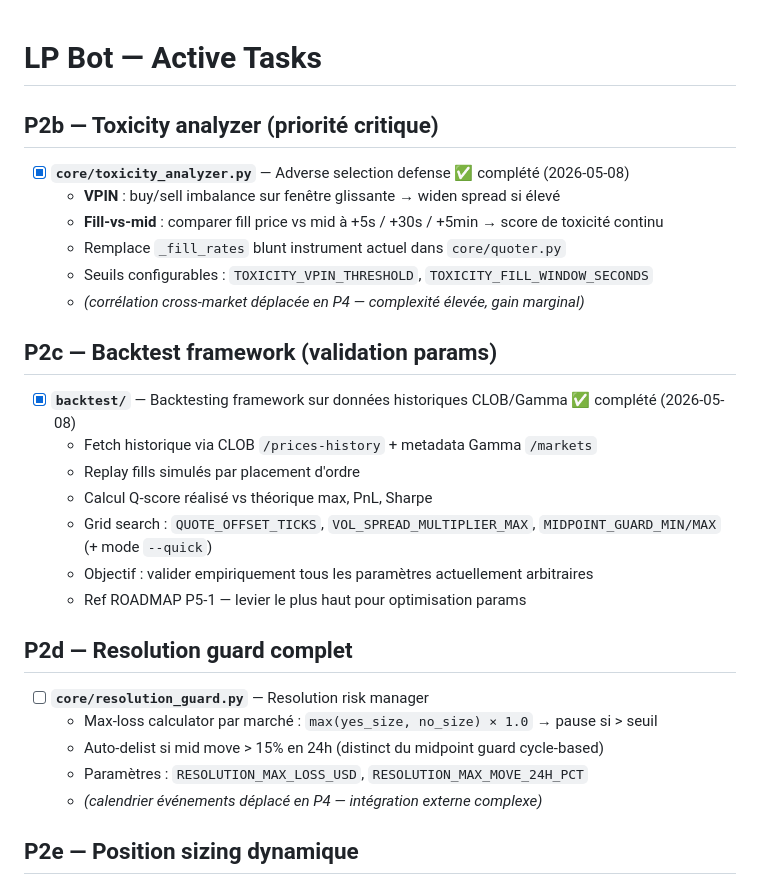
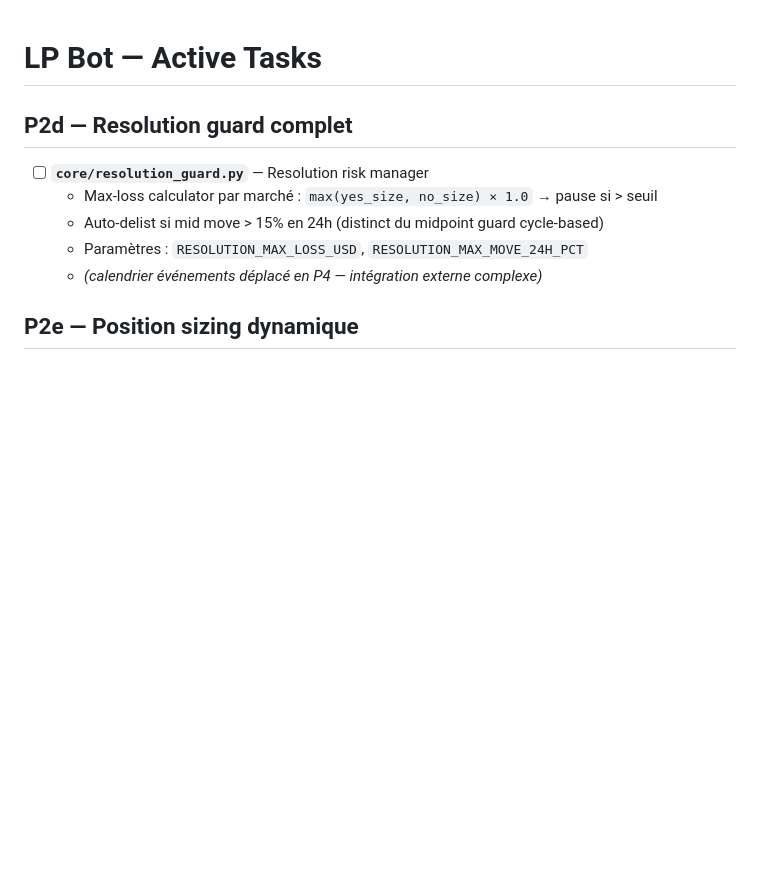
Before and after one commit to axsxyz/polymarket-lp-bot, a Markdown page: .cursor/TASK.md, the part around the change. Drawn GitHub-style; blank space fills up the shorter version.

Commit message:
chore(task): move completed items out of active section
Record latest TASK.md adjustments so completed tasks no longer appear in
active tasks and are kept only in the completed section.

Co-authored-by: Cursor <cursoragent@cursor.com>

```diff
--- a/.cursor/TASK.md
+++ b/.cursor/TASK.md
@@ -1,21 +1,4 @@
 # LP Bot — Active Tasks
-
-## P2b — Toxicity analyzer (priorité critique)
-- [x] **`core/toxicity_analyzer.py`** — Adverse selection defense ✅ complété (2026-05-08)
-  - **VPIN** : buy/sell imbalance sur fenêtre glissante → widen spread si élevé
-  - **Fill-vs-mid** : comparer fill price vs mid à +5s / +30s / +5min → score de toxicité continu
-  - Remplace `_fill_rates` blunt instrument actuel dans `core/quoter.py`
-  - Seuils configurables : `TOXICITY_VPIN_THRESHOLD`, `TOXICITY_FILL_WINDOW_SECONDS`
-  - *(corrélation cross-market déplacée en P4 — complexité élevée, gain marginal)*
-
-## P2c — Backtest framework (validation params)
-- [x] **`backtest/`** — Backtesting framework sur données historiques CLOB/Gamma ✅ complété (2026-05-08)
-  - Fetch historique via CLOB `/prices-history` + metadata Gamma `/markets`
-  - Replay fills simulés par placement d'ordre
-  - Calcul Q-score réalisé vs théorique max, PnL, Sharpe
-  - Grid search : `QUOTE_OFFSET_TICKS`, `VOL_SPREAD_MULTIPLIER_MAX`, `MIDPOINT_GUARD_MIN/MAX` (+ mode `--quick`)
-  - Objectif : valider empiriquement tous les paramètres actuellement arbitraires
-  - Ref ROADMAP P5-1 — levier le plus haut pour optimisation params
 
 ## P2d — Resolution guard complet
 - [ ] **`core/resolution_guard.py`** — Resolution risk manager
```
